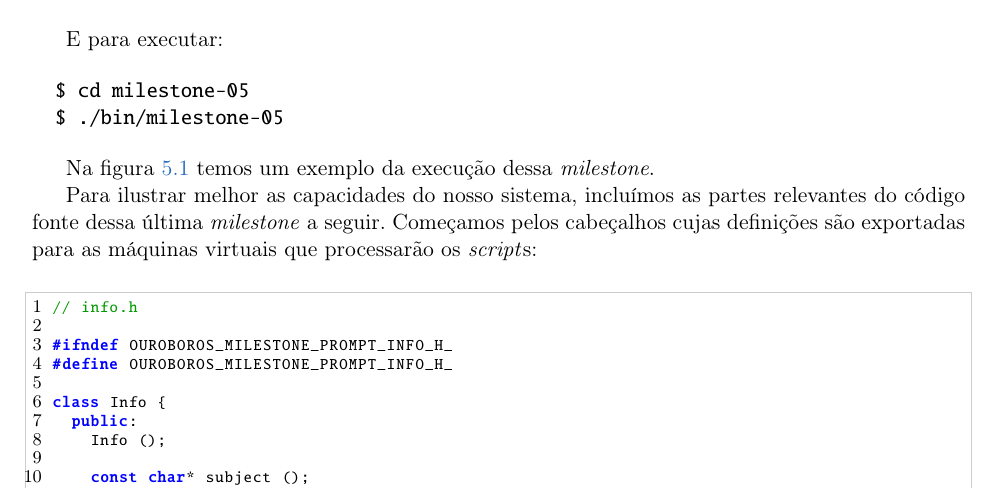
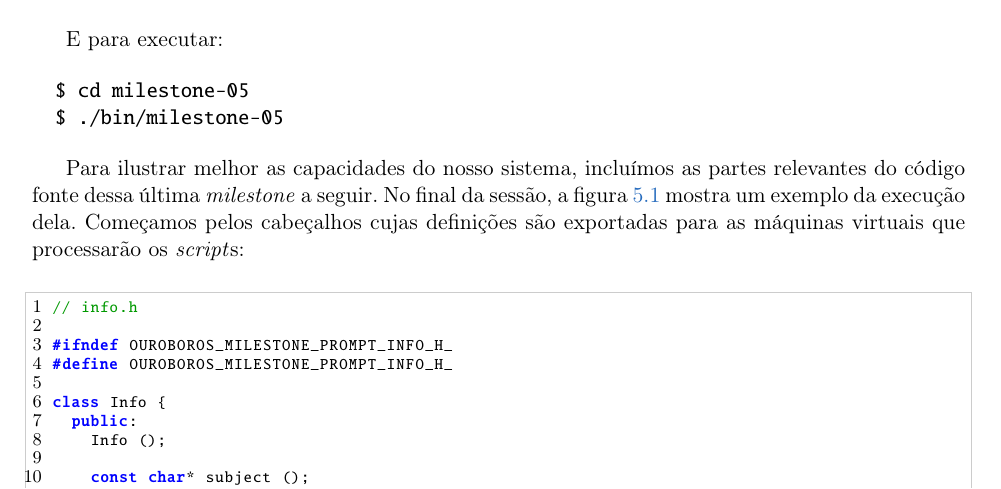
Before and after one commit to Kazuo256/ouroboros-monograph, a LaTeX book (monografia.tex, which reads cap-resultados.tex): part of page 52 of 67, cut so that both start at the same text. Compiled offline with pdfLaTeX.

Commit message:
Reposicionei a imagem da milestone rodando

```diff
--- a/cap-resultados.tex
+++ b/cap-resultados.tex
@@ -527,4 +527,3 @@ E para executar:
   $ ./bin/milestone-05
 \end{verbatim}
 
-Na figura \ref{fig:milestone} temos um exemplo da execução dessa \textit{milestone}.
@@ -547,8 +530,9 @@ Na figura \ref{fig:milestone} temos um exemplo da execução dessa \textit{miles
 
 Para ilustrar melhor as capacidades do nosso sistema, incluímos as
 partes relevantes do código fonte dessa última \textit{milestone}
-a seguir. Começamos pelos cabeçalhos cujas definições são exportadas
-para as máquinas virtuais que processarão os \script{s}:
+a seguir. No final da sessão, a figura \ref{fig:milestone} mostra
+um exemplo da execução dela. Começamos pelos cabeçalhos cujas
+definições são exportadas para as máquinas virtuais que processarão os \script{s}:
 
 \vspace{1em}
 \begin{lstlisting}
```
Also changed, not shown: cap-resultados.tex (34 more changed lines).
